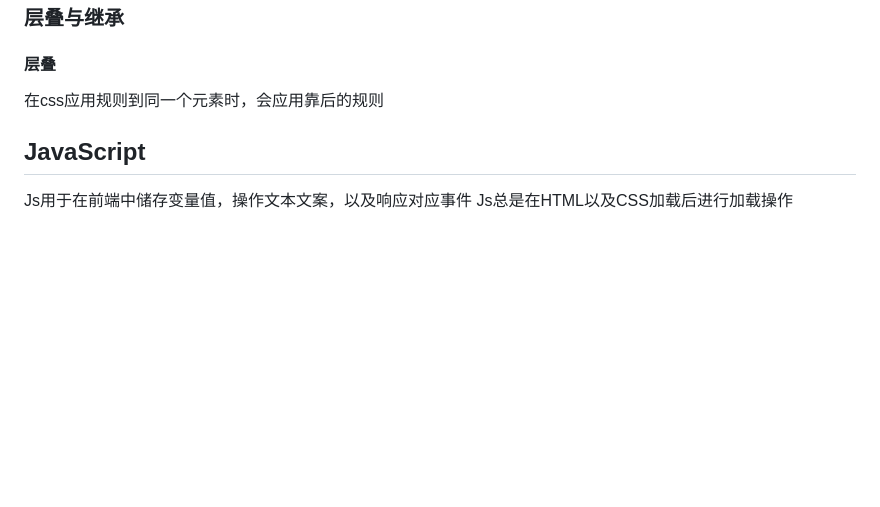
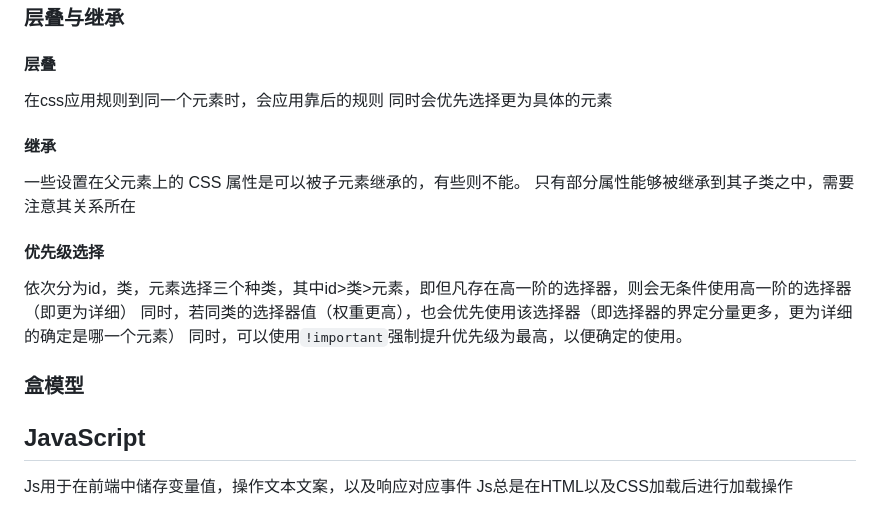
Before and after one commit to ZzuiDing/zzuiding.github.io, a Markdown page: README.md, the part around the change. GitHub-like rendering; blank space fills up the shorter version.

```diff
--- a/README.md
+++ b/README.md
@@ -1167,6 +1167,20 @@ P
 #### 层叠
 
 在css应用规则到同一个元素时，会应用靠后的规则
+同时会优先选择更为具体的元素
+
+#### 继承
+
+一些设置在父元素上的 CSS 属性是可以被子元素继承的，有些则不能。
+只有部分属性能够被继承到其子类之中，需要注意其关系所在
+
+#### 优先级选择
+
+依次分为id，类，元素选择三个种类，其中id>类>元素，即但凡存在高一阶的选择器，则会无条件使用高一阶的选择器（即更为详细）
+同时，若同类的选择器值（权重更高），也会优先使用该选择器（即选择器的界定分量更多，更为详细的确定是哪一个元素）
+同时，可以使用`!important`强制提升优先级为最高，以便确定的使用。
+
+### 盒模型
 
 ## JavaScript
 
```
